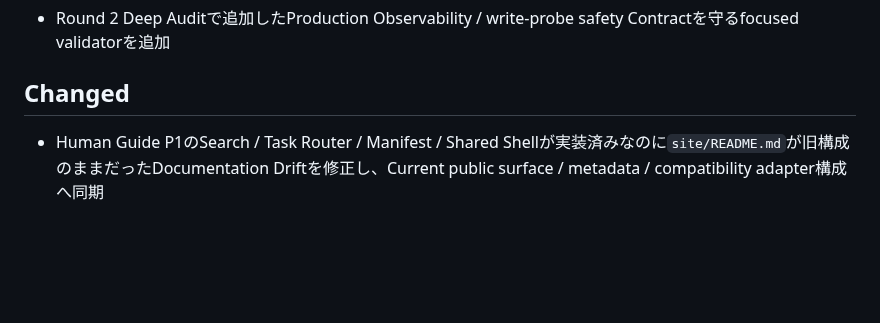
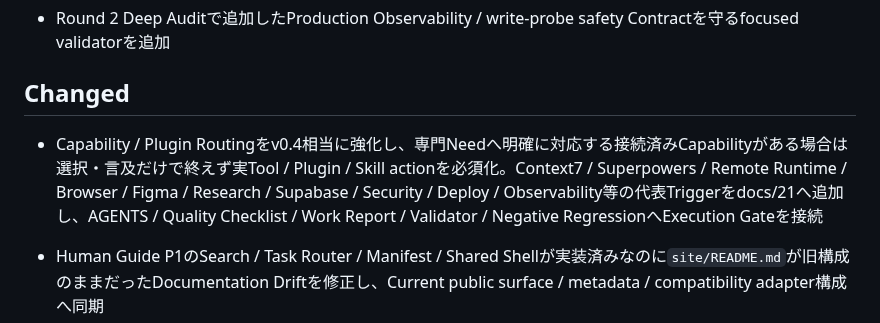
Before and after one commit to EliteMay/web-project-guide, a Markdown page: UNRELEASED.md, the part around the change. Rendered like a GitHub page; blank space fills up the shorter version.

Commit message:
Record mandatory specialized capability execution

```diff
--- a/UNRELEASED.md
+++ b/UNRELEASED.md
@@ -57,6 +57,8 @@
 - Round 2 Deep Auditで追加したProduction Observability / write-probe safety Contractを守るfocused validatorを追加
 
 ## Changed
+
+- Capability / Plugin Routingをv0.4相当に強化し、専門Needへ明確に対応する接続済みCapabilityがある場合は選択・言及だけで終えず実Tool / Plugin / Skill actionを必須化。Context7 / Superpowers / Remote Runtime / Browser / Figma / Research / Supabase / Security / Deploy / Observability等の代表Triggerをdocs/21へ追加し、AGENTS / Quality Checklist / Work Report / Validator / Negative RegressionへExecution Gateを接続
 
 - Human Guide P1のSearch / Task Router / Manifest / Shared Shellが実装済みなのに`site/README.md`が旧構成のままだったDocumentation Driftを修正し、Current public surface / metadata / compatibility adapter構成へ同期
 - `LOOP_ENGINEERING_REQUIREMENTS.md`の後半に残っていたPhase A–D Private Data owner / Phase E未実装の旧記述を、Current Public `EliteMay/web-project-runtime` Phase A–E実装状態へ同期。Loop ValidatorもPhase E implemented / `L2_PR` / Required Checks / Human Review / no-runtime-merge境界とPublic Runtime evidenceを検証するよう更新
```
